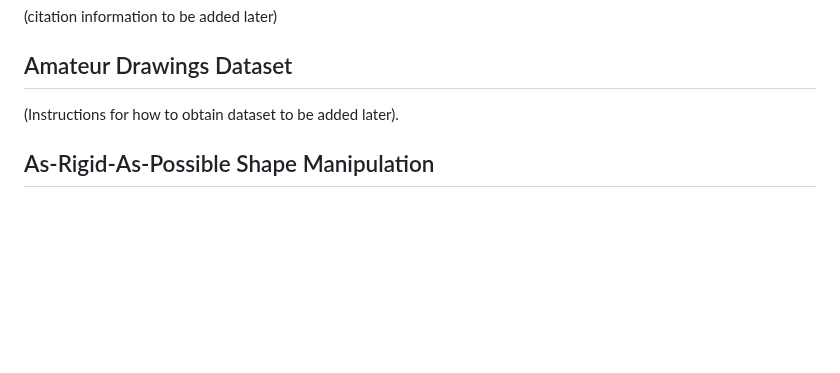
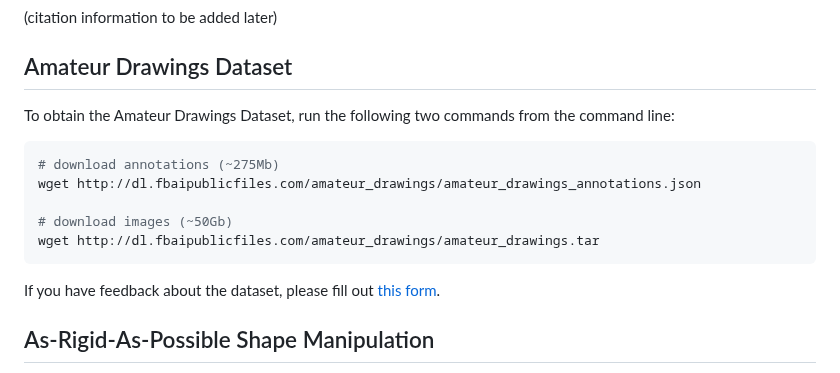
Before and after one commit to tanhaien/AnimatedDrawings, a Markdown page: README.md, the part around the change. GitHub-like rendering; blank space fills up the shorter version.

`````diff
--- a/README.md
+++ b/README.md
@@ -266,7 +266,18 @@ If you find this repo helpful in your own work, please consider citing the accom
 (citation information to be added later)
 
 ## Amateur Drawings Dataset
-(Instructions for how to obtain dataset to be added later).
+
+To obtain the Amateur Drawings Dataset, run the following two commands from the command line:
+
+````bash
+# download annotations (~275Mb)
+wget http://dl.fbaipublicfiles.com/amateur_drawings/amateur_drawings_annotations.json
+
+# download images (~50Gb)
+wget http://dl.fbaipublicfiles.com/amateur_drawings/amateur_drawings.tar
+````
+
+If you have feedback about the dataset, please fill out [this form](https://forms.gle/kE66yskh9uhtLbFz9).
 
 ## As-Rigid-As-Possible Shape Manipulation
 
`````
